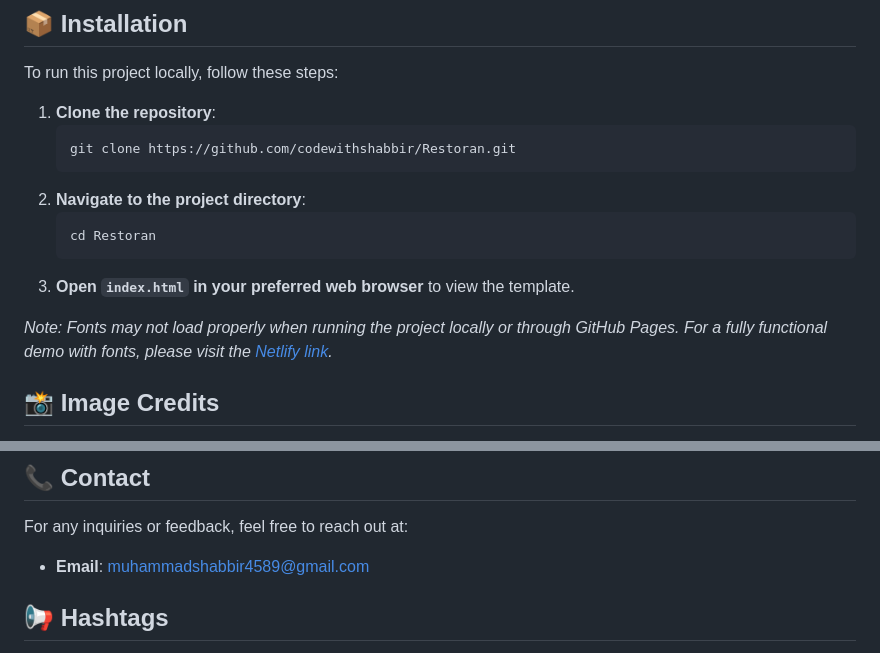
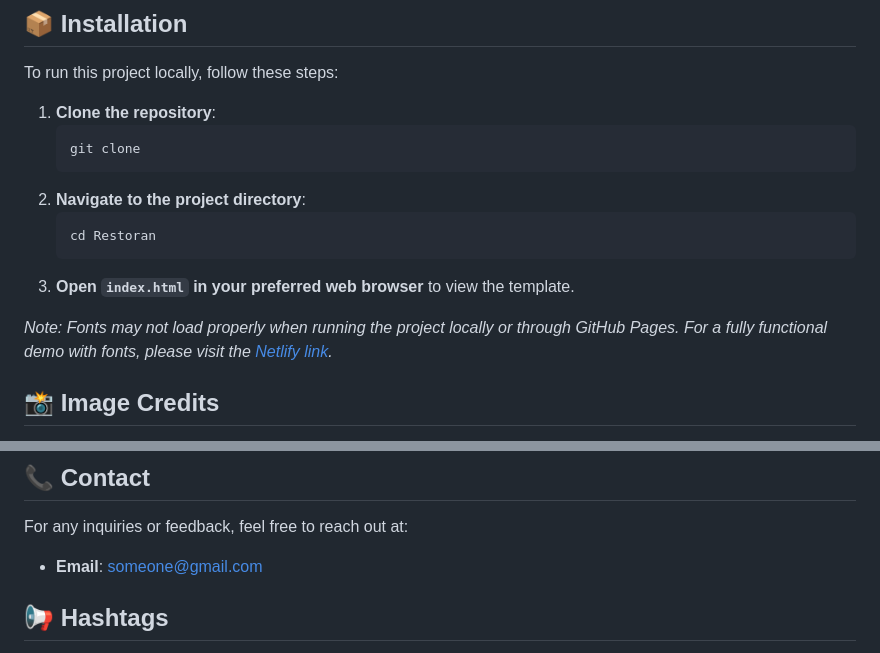
Before and after one commit to MrPantherKing/Bloom-Cafe, a Markdown page: readme.md, 2 parts joined by grey strips. Rendered like a GitHub page.

````diff
--- a/readme.md
+++ b/readme.md
@@ -56,7 +56,7 @@ To run this project locally, follow these steps:
 
 1. **Clone the repository**:
    ```bash
-   git clone https://github.com/codewithshabbir/Restoran.git
+   git clone
    ```
 2. **Navigate to the project directory**:
    ```bash
@@ -94,7 +94,7 @@ This project is open-source and available under the [MIT License](LICENSE).
 ## 📞 Contact
 
 For any inquiries or feedback, feel free to reach out at:
-- **Email**: [muhammadshabbir4589@gmail.com](mailto:muhammadshabbir4589@gmail.com)
+- **Email**: [someone@gmail.com](mailto:example@gmail.com)
 
 ## 📢 Hashtags
 
````
Also changed, not shown: other parts of readme.md (+9 -9 lines).
